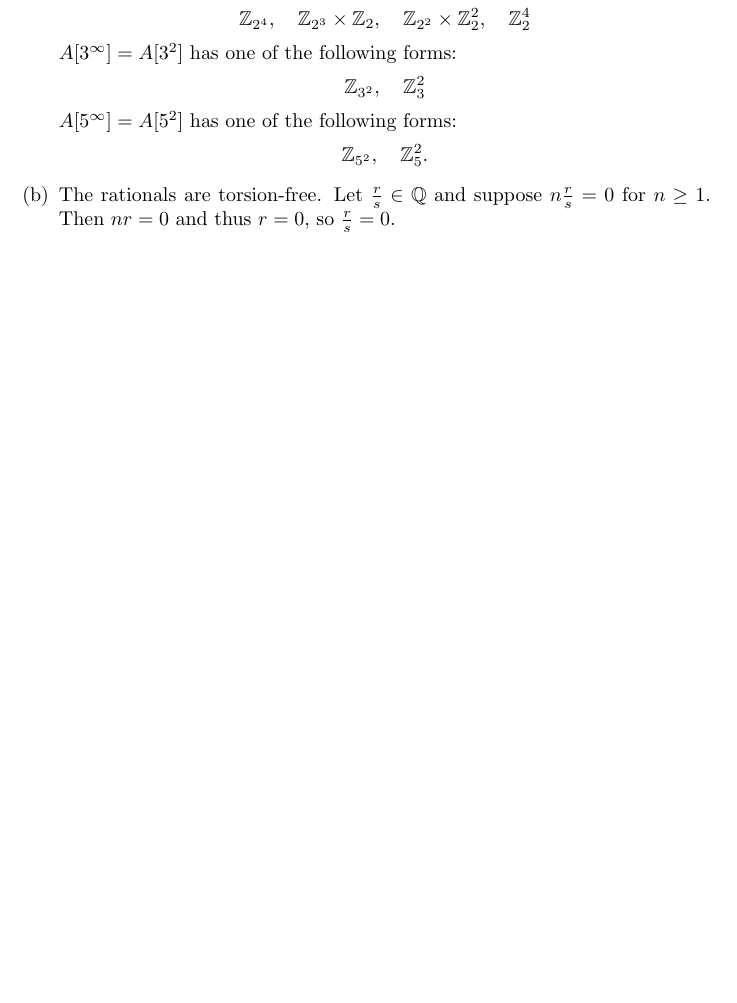
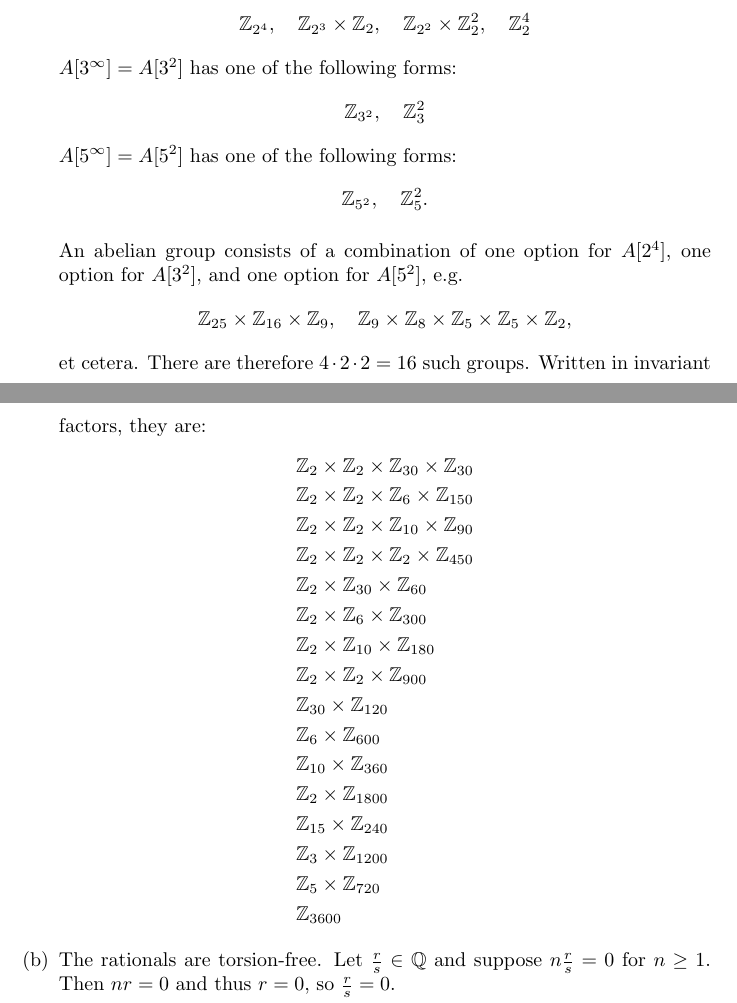
Before and after one commit to csboling/studies, a LaTeX problem sheet (msu/fall2014/math818/hw/hw3/hw3.tex): part of page 7 of 13 before the commit and two parts of pages 7 and 8 of 14 after it, the two joined at a grey line, cut so that both start at the same text, the shorter picture padded with empty space. Compiled offline with pdfLaTeX.

Commit message:
finite abelian group classification

```diff
--- a/msu/fall2014/math818/hw/hw3/hw3.tex
+++ b/msu/fall2014/math818/hw/hw3/hw3.tex
@@ -356,6 +356,34 @@ Let $p$ and $q$ be distinct primes.
     \mathbb{Z}_{5^2}, \quad \mathbb{Z}_{5}^2.
     $$
 
+    An abelian group consists of a combination of one option for
+    $A[2^4]$, one option for $A[3^2]$, and one option for $A[5^2]$, e.g.
+    $$
+    \mathbb{Z}_{25} \times \mathbb{Z}_{16} \times \mathbb{Z}_{9},
+    \quad
+    \mathbb{Z}_{9} \times \mathbb{Z}_{8} \times \mathbb{Z}_5 \times
+    \mathbb{Z}_5 \times \mathbb{Z}_2,
+    $$
+    et cetera. There are therefore $4 \cdot 2 \cdot 2 = 16$ such
+    groups. Written in invariant factors, they are:
+    \begin{align*}
+      & \mathbb{Z}_{2} \times \mathbb{Z}_{2} \times \mathbb{Z}_{30} \times \mathbb{Z}_{30} \\
+      & \mathbb{Z}_{2} \times \mathbb{Z}_{2} \times \mathbb{Z}_{6} \times \mathbb{Z}_{150} \\
+      & \mathbb{Z}_{2} \times \mathbb{Z}_{2} \times \mathbb{Z}_{10} \times \mathbb{Z}_{90} \\
+      & \mathbb{Z}_{2} \times \mathbb{Z}_{2} \times \mathbb{Z}_{2} \times \mathbb{Z}_{450} \\
+      & \mathbb{Z}_{2} \times \mathbb{Z}_{30} \times \mathbb{Z}_{60}                      \\
+      & \mathbb{Z}_{2} \times \mathbb{Z}_{6} \times \mathbb{Z}_{300}                      \\
+      & \mathbb{Z}_{2} \times \mathbb{Z}_{10} \times \mathbb{Z}_{180}                     \\
+      & \mathbb{Z}_{2} \times \mathbb{Z}_{2} \times \mathbb{Z}_{900}                      \\
+      & \mathbb{Z}_{30} \times \mathbb{Z}_{120}                                           \\
+      & \mathbb{Z}_{6} \times \mathbb{Z}_{600}                                            \\
+      & \mathbb{Z}_{10} \times \mathbb{Z}_{360}                                           \\
+      & \mathbb{Z}_{2} \times \mathbb{Z}_{1800}                                           \\
+      & \mathbb{Z}_{15} \times \mathbb{Z}_{240}                                           \\
+      & \mathbb{Z}_{3} \times \mathbb{Z}_{1200}                                           \\
+      & \mathbb{Z}_{5} \times \mathbb{Z}_{720}                                            \\
+      & \mathbb{Z}_{3600}
+    \end{align*}
 
   }
   \item{
```
Also changed, not shown: 1 other file.
